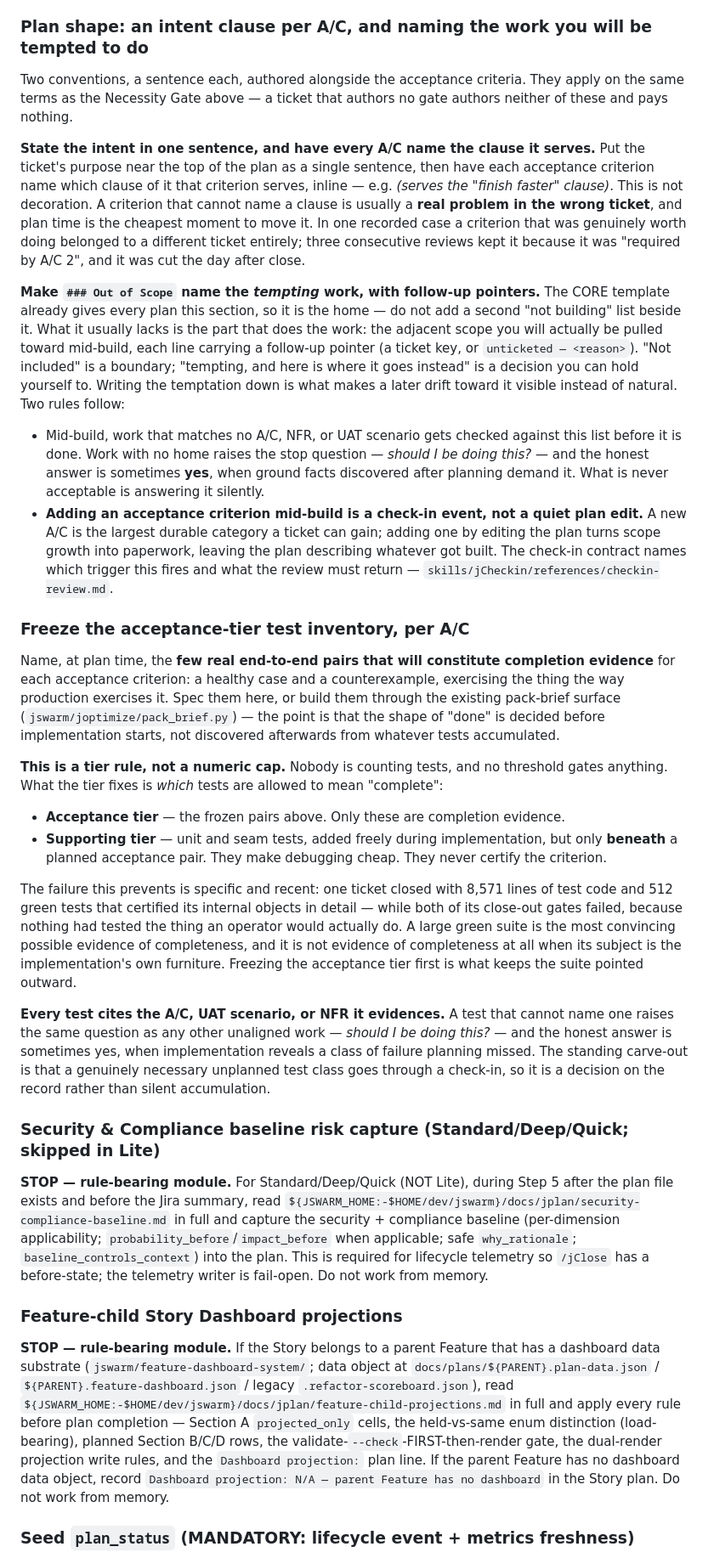
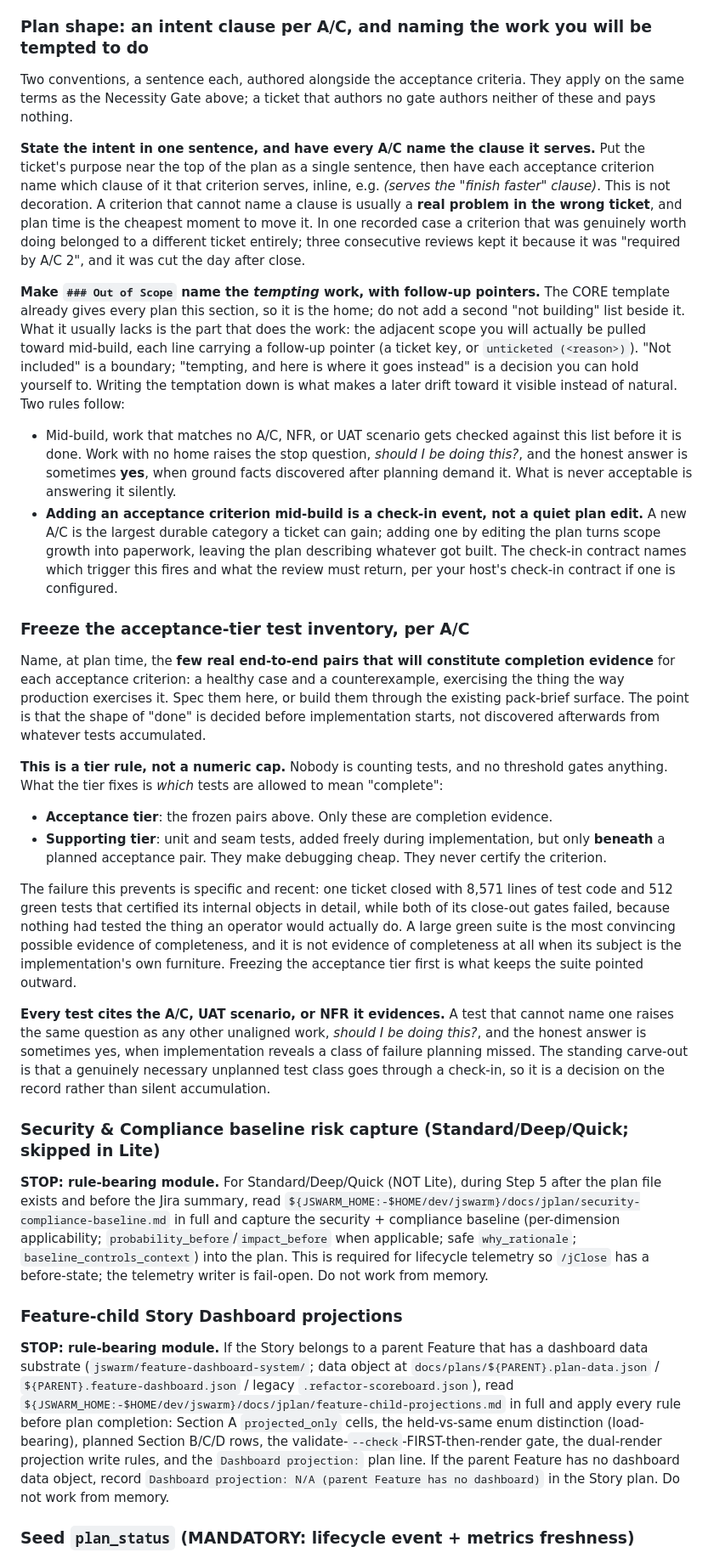
Before and after one commit to LSA-Digital/jSwarm, a Markdown page: skills/jPlan/step-5-assemble-plan.md, the part around one of its changes. Shown at 85% size. Rendered like a GitHub page.

```diff
--- a/skills/jPlan/step-5-assemble-plan.md
+++ b/skills/jPlan/step-5-assemble-plan.md
@@ -225,35 +225,35 @@ Enforcement lives in `lifecycle_audit.lint_necessity_gate`, reached by `/jPrecom
 
 ### Plan shape: an intent clause per A/C, and naming the work you will be tempted to do
 
-Two conventions, a sentence each, authored alongside the acceptance criteria. They apply on the same terms as the Necessity Gate above — a ticket that authors no gate authors neither of these and pays nothing.
+Two conventions, a sentence each, authored alongside the acceptance criteria. They apply on the same terms as the Necessity Gate above; a ticket that authors no gate authors neither of these and pays nothing.
 
-**State the intent in one sentence, and have every A/C name the clause it serves.** Put the ticket's purpose near the top of the plan as a single sentence, then have each acceptance criterion name which clause of it that criterion serves, inline — e.g. *(serves the "finish faster" clause)*. This is not decoration. A criterion that cannot name a clause is usually a **real problem in the wrong ticket**, and plan time is the cheapest moment to move it. In one recorded case a criterion that was genuinely worth doing belonged to a different ticket entirely; three consecutive reviews kept it because it was "required by A/C 2", and it was cut the day after close.
+**State the intent in one sentence, and have every A/C name the clause it serves.** Put the ticket's purpose near the top of the plan as a single sentence, then have each acceptance criterion name which clause of it that criterion serves, inline, e.g. *(serves the "finish faster" clause)*. This is not decoration. A criterion that cannot name a clause is usually a **real problem in the wrong ticket**, and plan time is the cheapest moment to move it. In one recorded case a criterion that was genuinely worth doing belonged to a different ticket entirely; three consecutive reviews kept it because it was "required by A/C 2", and it was cut the day after close.
 
-**Make `### Out of Scope` name the *tempting* work, with follow-up pointers.** The CORE template already gives every plan this section, so it is the home — do not add a second "not building" list beside it. What it usually lacks is the part that does the work: the adjacent scope you will actually be pulled toward mid-build, each line carrying a follow-up pointer (a ticket key, or `unticketed — <reason>`). "Not included" is a boundary; "tempting, and here is where it goes instead" is a decision you can hold yourself to. Writing the temptation down is what makes a later drift toward it visible instead of natural. Two rules follow:
+**Make `### Out of Scope` name the *tempting* work, with follow-up pointers.** The CORE template already gives every plan this section, so it is the home; do not add a second "not building" list beside it. What it usually lacks is the part that does the work: the adjacent scope you will actually be pulled toward mid-build, each line carrying a follow-up pointer (a ticket key, or `unticketed (<reason>)`). "Not included" is a boundary; "tempting, and here is where it goes instead" is a decision you can hold yourself to. Writing the temptation down is what makes a later drift toward it visible instead of natural. Two rules follow:
 
-- Mid-build, work that matches no A/C, NFR, or UAT scenario gets checked against this list before it is done. Work with no home raises the stop question — *should I be doing this?* — and the honest answer is sometimes **yes**, when ground facts discovered after planning demand it. What is never acceptable is answering it silently.
-- **Adding an acceptance criterion mid-build is a check-in event, not a quiet plan edit.** A new A/C is the largest durable category a ticket can gain; adding one by editing the plan turns scope growth into paperwork, leaving the plan describing whatever got built. The check-in contract names which trigger this fires and what the review must return — `skills/jCheckin/references/checkin-review.md`.
+- Mid-build, work that matches no A/C, NFR, or UAT scenario gets checked against this list before it is done. Work with no home raises the stop question, *should I be doing this?*, and the honest answer is sometimes **yes**, when ground facts discovered after planning demand it. What is never acceptable is answering it silently.
+- **Adding an acceptance criterion mid-build is a check-in event, not a quiet plan edit.** A new A/C is the largest durable category a ticket can gain; adding one by editing the plan turns scope growth into paperwork, leaving the plan describing whatever got built. The check-in contract names which trigger this fires and what the review must return, per your host's check-in contract if one is configured.
 
 ### Freeze the acceptance-tier test inventory, per A/C
 
-Name, at plan time, the **few real end-to-end pairs that will constitute completion evidence** for each acceptance criterion: a healthy case and a counterexample, exercising the thing the way production exercises it. Spec them here, or build them through the existing pack-brief surface (`jswarm/joptimize/pack_brief.py`) — the point is that the shape of "done" is decided before implementation starts, not discovered afterwards from whatever tests accumulated.
+Name, at plan time, the **few real end-to-end pairs that will constitute completion evidence** for each acceptance criterion: a healthy case and a counterexample, exercising the thing the way production exercises it. Spec them here, or build them through the existing pack-brief surface. The point is that the shape of "done" is decided before implementation starts, not discovered afterwards from whatever tests accumulated.
 
 **This is a tier rule, not a numeric cap.** Nobody is counting tests, and no threshold gates anything. What the tier fixes is *which* tests are allowed to mean "complete":
 
-- **Acceptance tier** — the frozen pairs above. Only these are completion evidence.
-- **Supporting tier** — unit and seam tests, added freely during implementation, but only **beneath** a planned acceptance pair. They make debugging cheap. They never certify the criterion.
+- **Acceptance tier**: the frozen pairs above. Only these are completion evidence.
+- **Supporting tier**: unit and seam tests, added freely during implementation, but only **beneath** a planned acceptance pair. They make debugging cheap. They never certify the criterion.
 
-The failure this prevents is specific and recent: one ticket closed with 8,571 lines of test code and 512 green tests that certified its internal objects in detail — while both of its close-out gates failed, because nothing had tested the thing an operator would actually do. A large green suite is the most convincing possible evidence of completeness, and it is not evidence of completeness at all when its subject is the implementation's own furniture. Freezing the acceptance tier first is what keeps the suite pointed outward.
+The failure this prevents is specific and recent: one ticket closed with 8,571 lines of test code and 512 green tests that certified its internal objects in detail, while both of its close-out gates failed, because nothing had tested the thing an operator would actually do. A large green suite is the most convincing possible evidence of completeness, and it is not evidence of completeness at all when its subject is the implementation's own furniture. Freezing the acceptance tier first is what keeps the suite pointed outward.
 
-**Every test cites the A/C, UAT scenario, or NFR it evidences.** A test that cannot name one raises the same question as any other unaligned work — *should I be doing this?* — and the honest answer is sometimes yes, when implementation reveals a class of failure planning missed. The standing carve-out is that a genuinely necessary unplanned test class goes through a check-in, so it is a decision on the record rather than silent accumulation.
+**Every test cites the A/C, UAT scenario, or NFR it evidences.** A test that cannot name one raises the same question as any other unaligned work, *should I be doing this?*, and the honest answer is sometimes yes, when implementation reveals a class of failure planning missed. The standing carve-out is that a genuinely necessary unplanned test class goes through a check-in, so it is a decision on the record rather than silent accumulation.
 
 ### Security & Compliance baseline risk capture (Standard/Deep/Quick; skipped in Lite)
 
-**STOP — rule-bearing module.** For Standard/Deep/Quick (NOT Lite), during Step 5 after the plan file exists and before the Jira summary, read `${JSWARM_HOME:-$HOME/dev/jswarm}/docs/jplan/security-compliance-baseline.md` in full and capture the security + compliance baseline (per-dimension applicability; `probability_before`/`impact_before` when applicable; safe `why_rationale`; `baseline_controls_context`) into the plan. This is required for lifecycle telemetry so `/jClose` has a before-state; the telemetry writer is fail-open. Do not work from memory.
+**STOP: rule-bearing module.** For Standard/Deep/Quick (NOT Lite), during Step 5 after the plan file exists and before the Jira summary, read `${JSWARM_HOME:-$HOME/dev/jswarm}/docs/jplan/security-compliance-baseline.md` in full and capture the security + compliance baseline (per-dimension applicability; `probability_before`/`impact_before` when applicable; safe `why_rationale`; `baseline_controls_context`) into the plan. This is required for lifecycle telemetry so `/jClose` has a before-state; the telemetry writer is fail-open. Do not work from memory.
 
 ### Feature-child Story Dashboard projections
 
-**STOP — rule-bearing module.** If the Story belongs to a parent Feature that has a dashboard data substrate (`jswarm/feature-dashboard-system/`; data object at `docs/plans/${PARENT}.plan-data.json` / `${PARENT}.feature-dashboard.json` / legacy `.refactor-scoreboard.json`), read `${JSWARM_HOME:-$HOME/dev/jswarm}/docs/jplan/feature-child-projections.md` in full and apply every rule before plan completion — Section A `projected_only` cells, the held-vs-same enum distinction (load-bearing), planned Section B/C/D rows, the validate-`--check`-FIRST-then-render gate, the dual-render projection write rules, and the `Dashboard projection:` plan line. If the parent Feature has no dashboard data object, record `Dashboard projection: N/A — parent Feature has no dashboard` in the Story plan. Do not work from memory.
+**STOP: rule-bearing module.** If the Story belongs to a parent Feature that has a dashboard data substrate (`jswarm/feature-dashboard-system/`; data object at `docs/plans/${PARENT}.plan-data.json` / `${PARENT}.feature-dashboard.json` / legacy `.refactor-scoreboard.json`), read `${JSWARM_HOME:-$HOME/dev/jswarm}/docs/jplan/feature-child-projections.md` in full and apply every rule before plan completion: Section A `projected_only` cells, the held-vs-same enum distinction (load-bearing), planned Section B/C/D rows, the validate-`--check`-FIRST-then-render gate, the dual-render projection write rules, and the `Dashboard projection:` plan line. If the parent Feature has no dashboard data object, record `Dashboard projection: N/A (parent Feature has no dashboard)` in the Story plan. Do not work from memory.
 
 ### Seed `plan_status` (MANDATORY: lifecycle event + metrics freshness)
 
```
Also changed, not shown: other parts of skills/jPlan/step-5-assemble-plan.md (+34 -34 lines).
